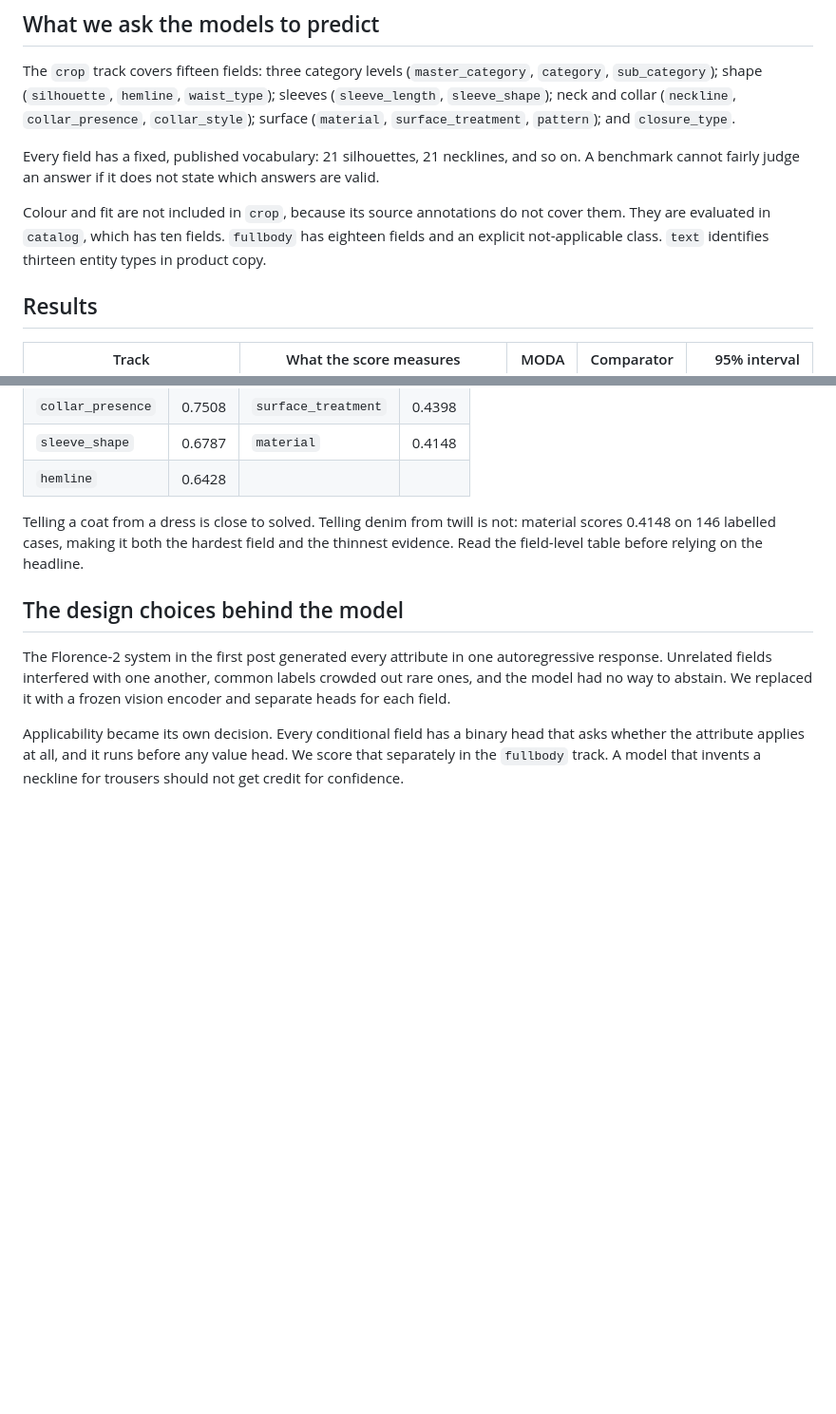
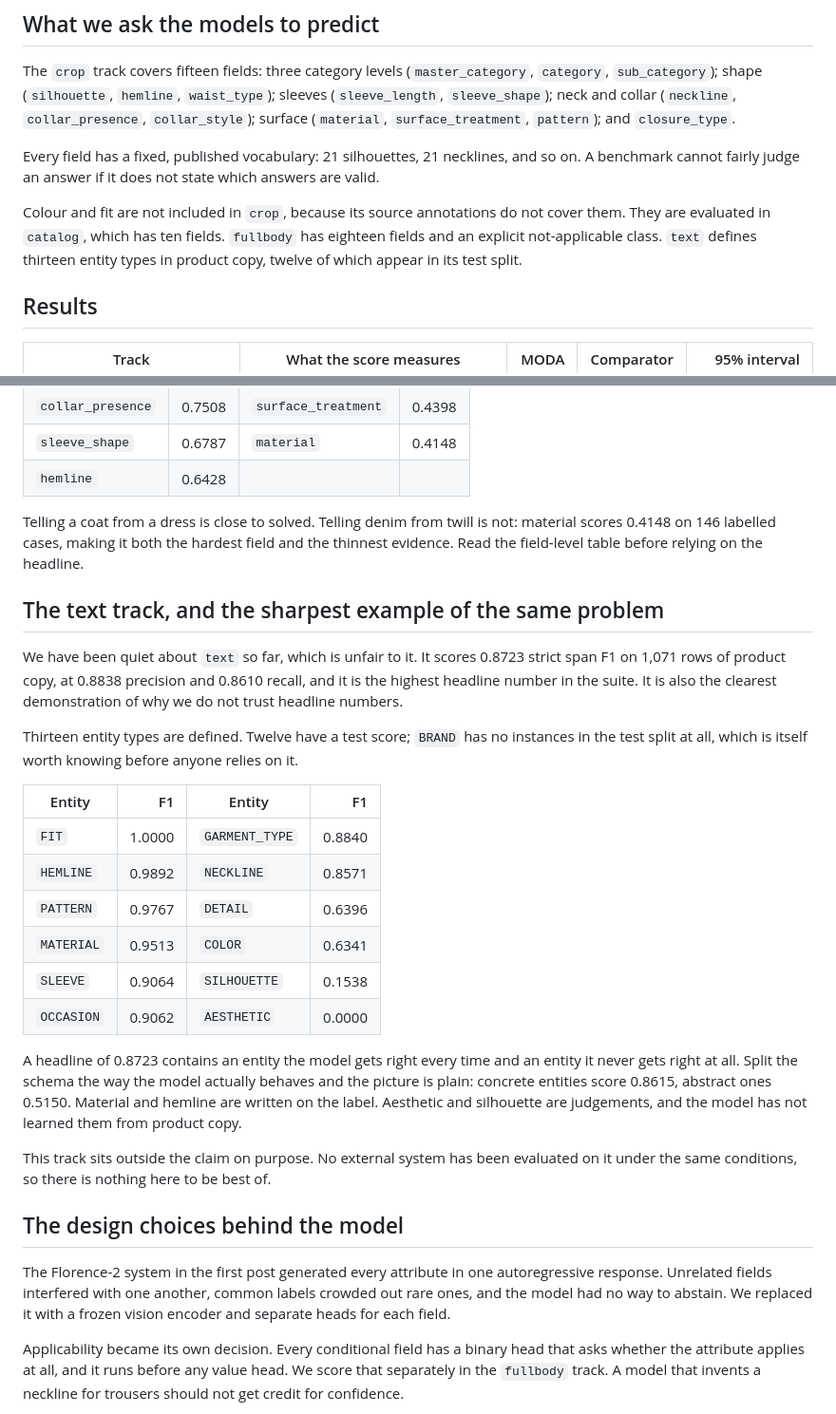
Before and after one commit to hopit-ai/Moda_ner, a Markdown page: blog/blog_post_2.md, 2 parts joined by grey strips. Shown at 95% size. Rendered like a GitHub page; blank space fills up the shorter version.

Commit message:
Report the text track properly instead of one number in passing
The track's score appeared once, in the release section, with no breakdown. It is
the highest headline in the suite at 0.8723 and the clearest case for not trusting
headlines: FIT scores 1.0000 and AESTHETIC scores 0.0000, concrete entities 0.8615
against abstract 0.5150.

Also corrects the schema count. Thirteen entity types are defined but only twelve
appear in the test split; BRAND has no instances, which matters to anyone relying
on it.

```diff
--- a/blog/blog_post_2.md
+++ b/blog/blog_post_2.md
@@ -27,7 +27,7 @@ The `crop` track covers fifteen fields: three category levels (`master_category`
 
 Every field has a fixed, published vocabulary: 21 silhouettes, 21 necklines, and so on. A benchmark cannot fairly judge an answer if it does not state which answers are valid.
 
-Colour and fit are not included in `crop`, because its source annotations do not cover them. They are evaluated in `catalog`, which has ten fields. `fullbody` has eighteen fields and an explicit not-applicable class. `text` identifies thirteen entity types in product copy.
+Colour and fit are not included in `crop`, because its source annotations do not cover them. They are evaluated in `catalog`, which has ten fields. `fullbody` has eighteen fields and an explicit not-applicable class. `text` defines thirteen entity types in product copy, twelve of which appear in its test split.
 
 ## Results
 
@@ -111,6 +111,34 @@ The average hides a spread of more than fifty points.
 
 Telling a coat from a dress is close to solved. Telling denim from twill is not: material scores 0.4148 on 146 labelled cases, making it both the hardest field and the thinnest evidence. Read the field-level table before relying on the headline.
 
+## The text track, and the sharpest example of the same problem
+
+We have been quiet about `text` so far, which is unfair to it. It scores 0.8723 strict span F1
+on 1,071 rows of product copy, at 0.8838 precision and 0.8610 recall, and it is the highest
+headline number in the suite. It is also the clearest demonstration of why we do not trust
+headline numbers.
+
+Thirteen entity types are defined. Twelve have a test score; `BRAND` has no instances in the
+test split at all, which is itself worth knowing before anyone relies on it.
+
+| Entity | F1 | Entity | F1 |
+|---|---:|---|---:|
+| `FIT` | 1.0000 | `GARMENT_TYPE` | 0.8840 |
+| `HEMLINE` | 0.9892 | `NECKLINE` | 0.8571 |
+| `PATTERN` | 0.9767 | `DETAIL` | 0.6396 |
+| `MATERIAL` | 0.9513 | `COLOR` | 0.6341 |
+| `SLEEVE` | 0.9064 | `SILHOUETTE` | 0.1538 |
+| `OCCASION` | 0.9062 | `AESTHETIC` | 0.0000 |
+
+A headline of 0.8723 contains an entity the model gets right every time and an entity it never
+gets right at all. Split the schema the way the model actually behaves and the picture is
+plain: concrete entities score 0.8615, abstract ones 0.5150. Material and hemline are written
+on the label. Aesthetic and silhouette are judgements, and the model has not learned them from
+product copy.
+
+This track sits outside the claim on purpose. No external system has been evaluated on it
+under the same conditions, so there is nothing here to be best of.
+
 ## The design choices behind the model
 
 The Florence-2 system in the first post generated every attribute in one autoregressive response. Unrelated fields interfered with one another, common labels crowded out rare ones, and the model had no way to abstain. We replaced it with a frozen vision encoder and separate heads for each field.
```
